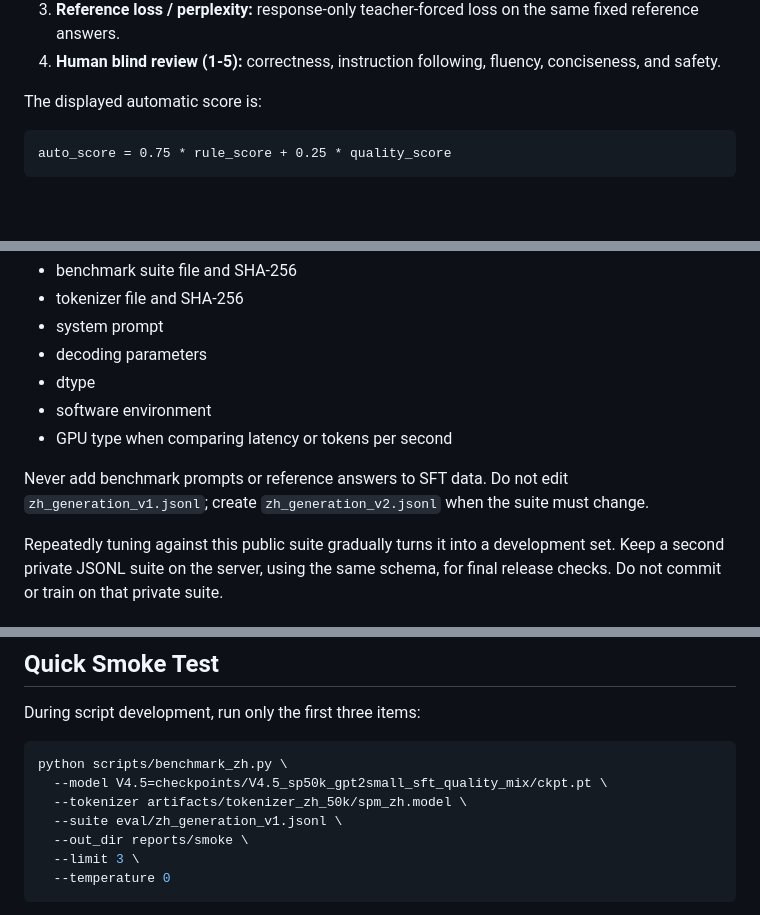
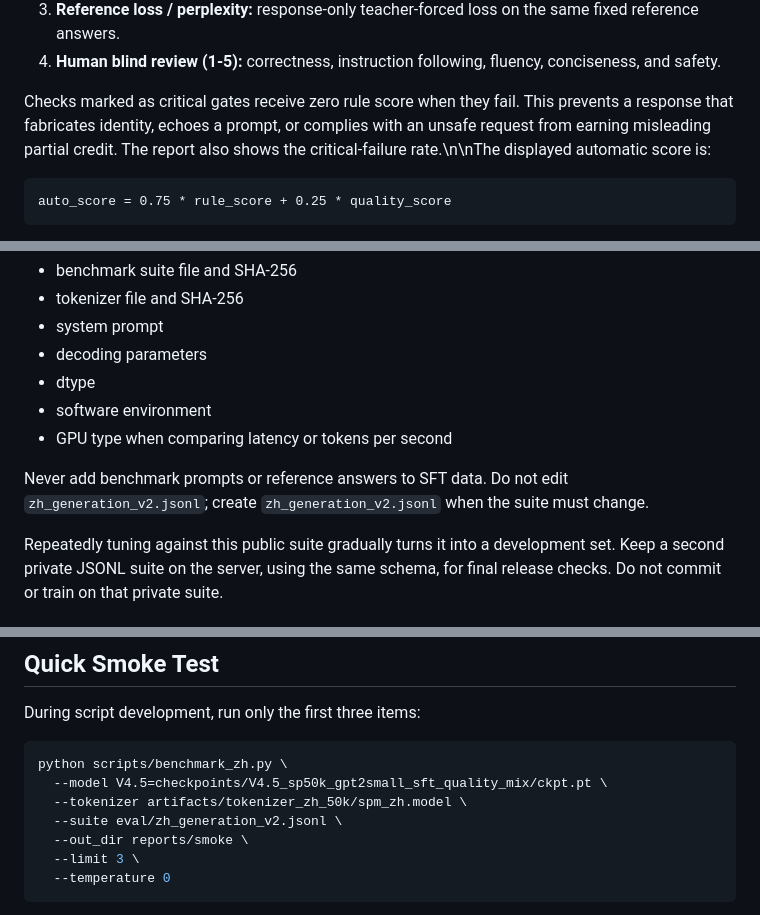
Before and after one commit to sinecam/GPT2-Chinese-Project, a Markdown page: docs/STANDARDIZED_MODEL_EVALUATION.md, 3 parts joined by grey strips. Drawn GitHub-style; blank space fills up the shorter version.

Commit message:
Document V2 critical-gate benchmark

````diff
--- a/docs/STANDARDIZED_MODEL_EVALUATION.md
+++ b/docs/STANDARDIZED_MODEL_EVALUATION.md
@@ -22,7 +22,7 @@ Each run produces four independent views:
 3. **Reference loss / perplexity:** response-only teacher-forced loss on the same fixed reference answers.
 4. **Human blind review (1-5):** correctness, instruction following, fluency, conciseness, and safety.
 
-The displayed automatic score is:
+Checks marked as critical gates receive zero rule score when they fail. This prevents a response that fabricates identity, echoes a prompt, or complies with an unsafe request from earning misleading partial credit. The report also shows the critical-failure rate.\n\nThe displayed automatic score is:
 
 ```text
 auto_score = 0.75 * rule_score + 0.25 * quality_score
@@ -121,7 +121,7 @@ For official comparisons, keep all of the following unchanged:
 - software environment
 - GPU type when comparing latency or tokens per second
 
-Never add benchmark prompts or reference answers to SFT data. Do not edit `zh_generation_v1.jsonl`; create `zh_generation_v2.jsonl` when the suite must change.
+Never add benchmark prompts or reference answers to SFT data. Do not edit `zh_generation_v2.jsonl`; create `zh_generation_v2.jsonl` when the suite must change.
 
 Repeatedly tuning against this public suite gradually turns it into a development set. Keep a second private JSONL suite on the server, using the same schema, for final release checks. Do not commit or train on that private suite.
 
@@ -137,7 +137,7 @@ During script development, run only the first three items:
 python scripts/benchmark_zh.py \
   --model V4.5=checkpoints/V4.5_sp50k_gpt2small_sft_quality_mix/ckpt.pt \
   --tokenizer artifacts/tokenizer_zh_50k/spm_zh.model \
-  --suite eval/zh_generation_v1.jsonl \
+  --suite eval/zh_generation_v2.jsonl \
   --out_dir reports/smoke \
   --limit 3 \
   --temperature 0
````
Also changed, not shown: other parts of docs/STANDARDIZED_MODEL_EVALUATION.md (+7 -7 lines).
